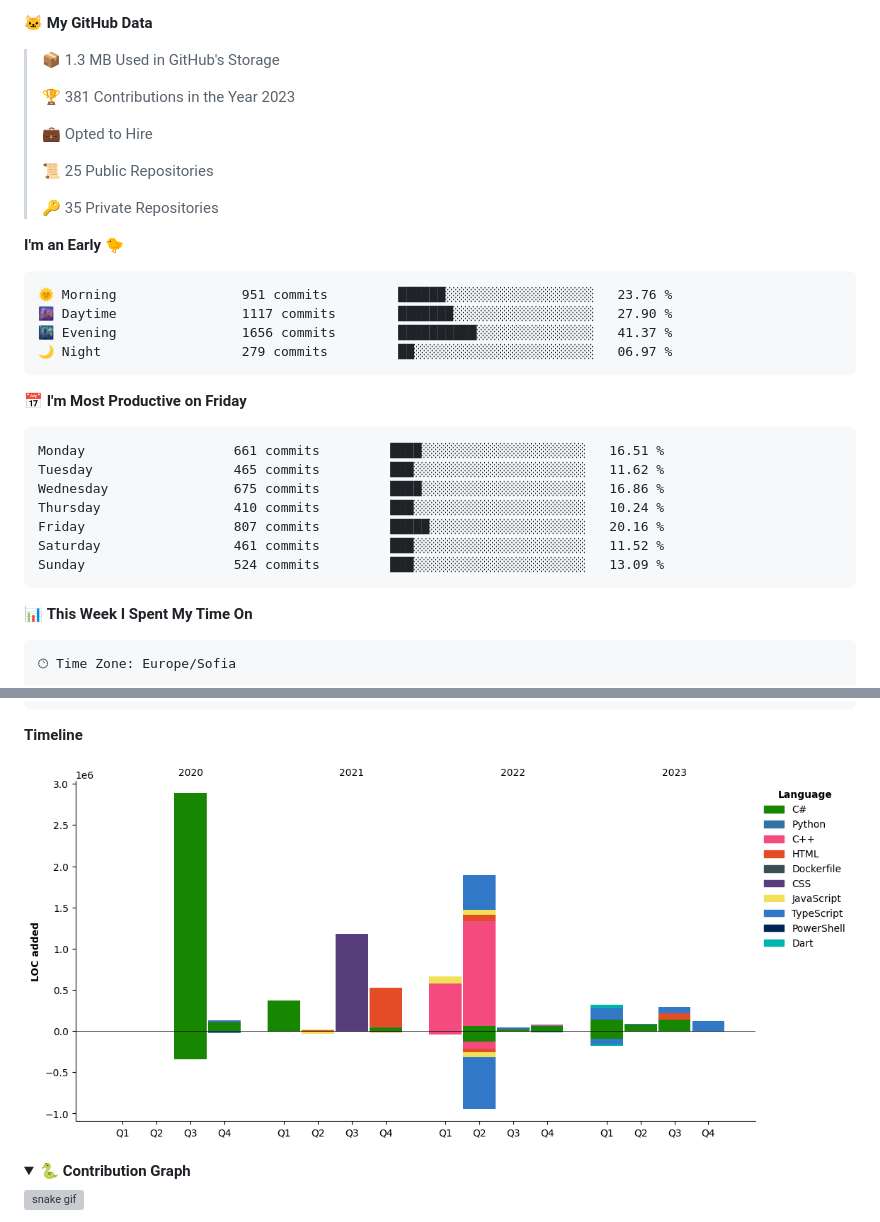
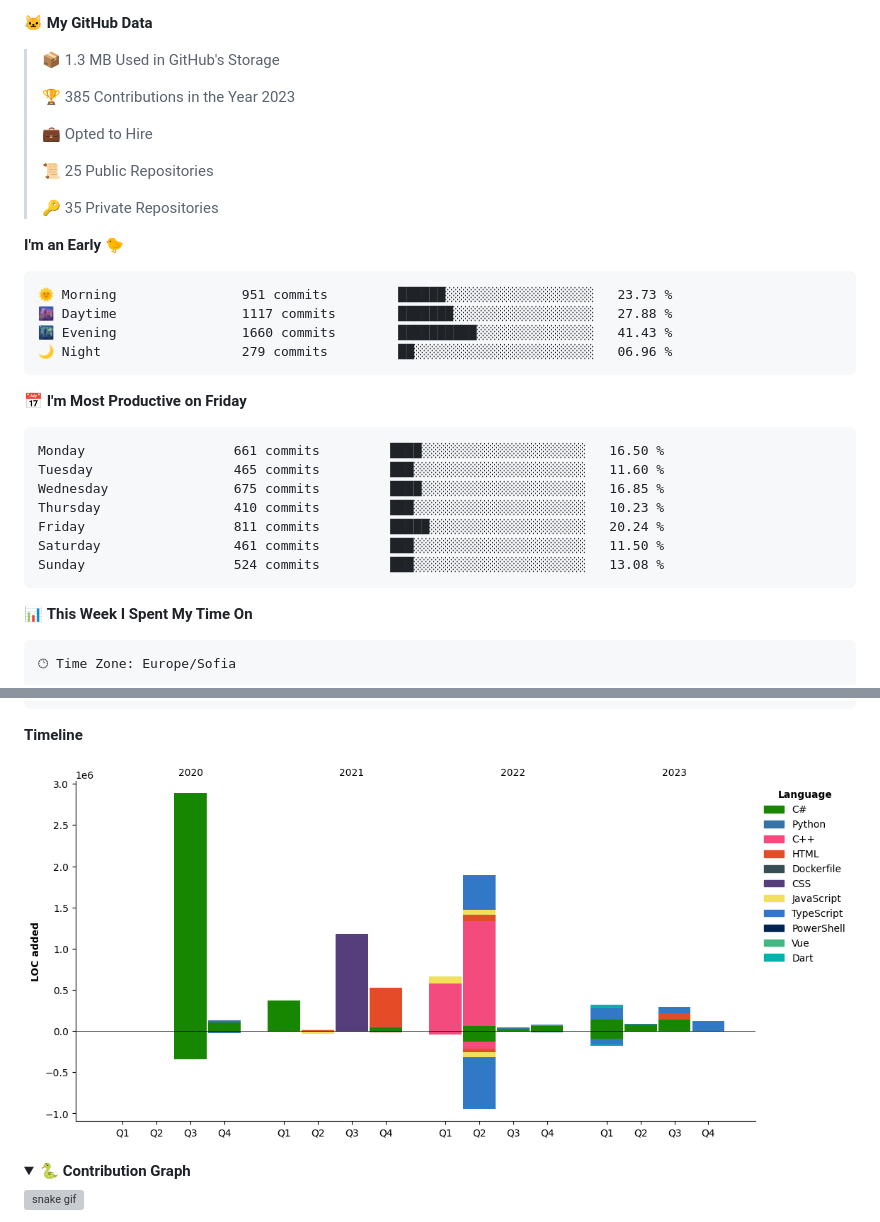
Before and after one commit to SSIvanov19/ssivanov19, a Markdown page: README.md, 2 parts joined by grey strips. Rendered like a GitHub page; pictures changed too: assets/bar_graph.png; folded sections open; grey boxes are pictures that could not be loaded.

Commit message:
Updated with Dev Metrics

````diff
--- a/README.md
+++ b/README.md
@@ -44,7 +44,7 @@ I am a student in [@codingburgas](https://github.com/codingburgas) 🎓, who is
 
 > 📦 1.3 MB Used in GitHub's Storage
  >
-> 🏆 381 Contributions in the Year 2023
+> 🏆 385 Contributions in the Year 2023
  >
 > 💼 Opted to Hire
  >
@@ -55,21 +55,21 @@ I am a student in [@codingburgas](https://github.com/codingburgas) 🎓, who is
 **I'm an Early 🐤**
 
 ```text
-🌞 Morning                951 commits         ██████░░░░░░░░░░░░░░░░░░░   23.76 %
-🌆 Daytime                1117 commits        ███████░░░░░░░░░░░░░░░░░░   27.90 %
-🌃 Evening                1656 commits        ██████████░░░░░░░░░░░░░░░   41.37 %
-🌙 Night                  279 commits         ██░░░░░░░░░░░░░░░░░░░░░░░   06.97 %
+🌞 Morning                951 commits         ██████░░░░░░░░░░░░░░░░░░░   23.73 %
+🌆 Daytime                1117 commits        ███████░░░░░░░░░░░░░░░░░░   27.88 %
+🌃 Evening                1660 commits        ██████████░░░░░░░░░░░░░░░   41.43 %
+🌙 Night                  279 commits         ██░░░░░░░░░░░░░░░░░░░░░░░   06.96 %
 ```
 📅 **I'm Most Productive on Friday**
 
 ```text
-Monday                   661 commits         ████░░░░░░░░░░░░░░░░░░░░░   16.51 %
-Tuesday                  465 commits         ███░░░░░░░░░░░░░░░░░░░░░░   11.62 %
-Wednesday                675 commits         ████░░░░░░░░░░░░░░░░░░░░░   16.86 %
-Thursday                 410 commits         ███░░░░░░░░░░░░░░░░░░░░░░   10.24 %
-Friday                   807 commits         █████░░░░░░░░░░░░░░░░░░░░   20.16 %
-Saturday                 461 commits         ███░░░░░░░░░░░░░░░░░░░░░░   11.52 %
-Sunday                   524 commits         ███░░░░░░░░░░░░░░░░░░░░░░   13.09 %
+Monday                   661 commits         ████░░░░░░░░░░░░░░░░░░░░░   16.50 %
+Tuesday                  465 commits         ███░░░░░░░░░░░░░░░░░░░░░░   11.60 %
+Wednesday                675 commits         ████░░░░░░░░░░░░░░░░░░░░░   16.85 %
+Thursday                 410 commits         ███░░░░░░░░░░░░░░░░░░░░░░   10.23 %
+Friday                   811 commits         █████░░░░░░░░░░░░░░░░░░░░   20.24 %
+Saturday                 461 commits         ███░░░░░░░░░░░░░░░░░░░░░░   11.50 %
+Sunday                   524 commits         ███░░░░░░░░░░░░░░░░░░░░░░   13.08 %
 ```
 
 
````
